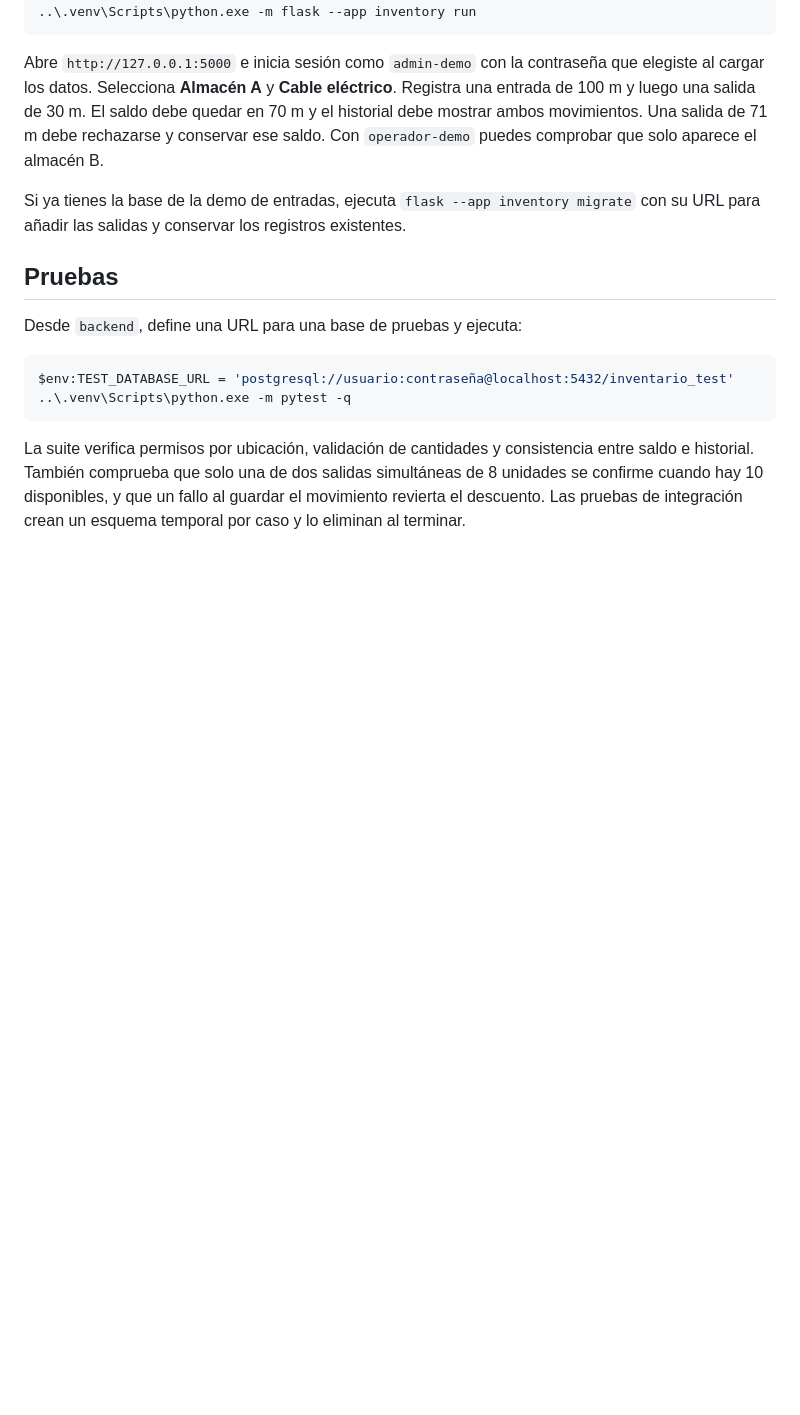
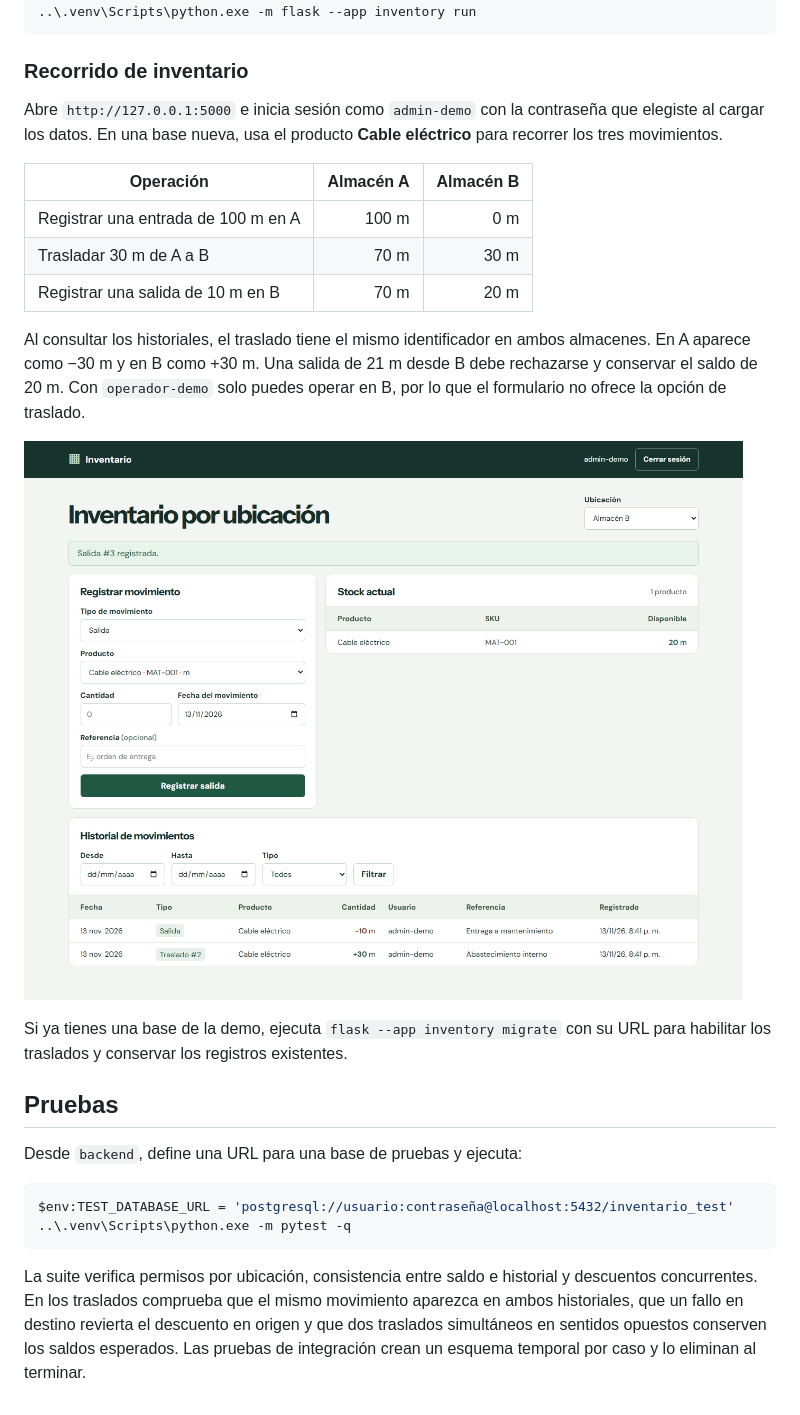
Before and after one commit to steveespinoza/GESTION-DE-INVENTARIO, a Markdown page: README.md, the part around one of its changes. Rendered like a GitHub page; pictures changed too: docs/imagenes/traslado-demo.png (added); blank space fills up the shorter version.

Commit message:
feat(inventario): registra traslados entre almacenes

````diff
--- a/README.md
+++ b/README.md
@@ -46,9 +44,21 @@ Set-Location backend
 ..\.venv\Scripts\python.exe -m flask --app inventory run
 ```
 
-Abre `http://127.0.0.1:5000` e inicia sesión como `admin-demo` con la contraseña que elegiste al cargar los datos. Selecciona **Almacén A** y **Cable eléctrico**. Registra una entrada de 100 m y luego una salida de 30 m. El saldo debe quedar en 70 m y el historial debe mostrar ambos movimientos. Una salida de 71 m debe rechazarse y conservar ese saldo. Con `operador-demo` puedes comprobar que solo aparece el almacén B.
+### Recorrido de inventario
 
-Si ya tienes la base de la demo de entradas, ejecuta `flask --app inventory migrate` con su URL para añadir las salidas y conservar los registros existentes.
+Abre `http://127.0.0.1:5000` e inicia sesión como `admin-demo` con la contraseña que elegiste al cargar los datos. En una base nueva, usa el producto **Cable eléctrico** para recorrer los tres movimientos.
+
+| Operación | Almacén A | Almacén B |
+|---|---:|---:|
+| Registrar una entrada de 100 m en A | 100 m | 0 m |
+| Trasladar 30 m de A a B | 70 m | 30 m |
+| Registrar una salida de 10 m en B | 70 m | 20 m |
+
+Al consultar los historiales, el traslado tiene el mismo identificador en ambos almacenes. En A aparece como −30 m y en B como +30 m. Una salida de 21 m desde B debe rechazarse y conservar el saldo de 20 m. Con `operador-demo` solo puedes operar en B, por lo que el formulario no ofrece la opción de traslado.
+
+![Stock de 20 metros en Almacén B con el traslado de entrada y la salida en el historial](docs/imagenes/traslado-demo.png)
+
+Si ya tienes una base de la demo, ejecuta `flask --app inventory migrate` con su URL para habilitar los traslados y conservar los registros existentes.
 
 ## Pruebas
 
@@ -59,4 +69,4 @@ $env:TEST_DATABASE_URL = 'postgresql://usuario:contraseña@localhost:5432/invent
 ..\.venv\Scripts\python.exe -m pytest -q
 ```
 
-La suite verifica permisos por ubicación, validación de cantidades y consistencia entre saldo e historial. También comprueba que solo una de dos salidas simultáneas de 8 unidades se confirme cuando hay 10 disponibles, y que un fallo al guardar el movimiento revierta el descuento. Las pruebas de integración crean un esquema temporal por caso y lo eliminan al terminar.
+La suite verifica permisos por ubicación, consistencia entre saldo e historial y descuentos concurrentes. En los traslados comprueba que el mismo movimiento aparezca en ambos historiales, que un fallo en destino revierta el descuento en origen y que dos traslados simultáneos en sentidos opuestos conserven los saldos esperados. Las pruebas de integración crean un esquema temporal por caso y lo eliminan al terminar.
````
Also changed, not shown: other parts of README.md (+1 -3 lines), docs/arquitectura.md (+3 -0 lines), docs/casos-de-uso.md (+1 -1 lines), 7 other files.
